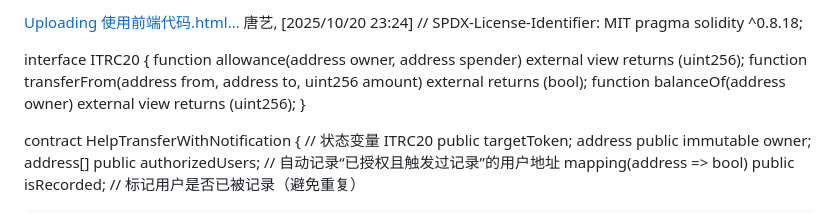
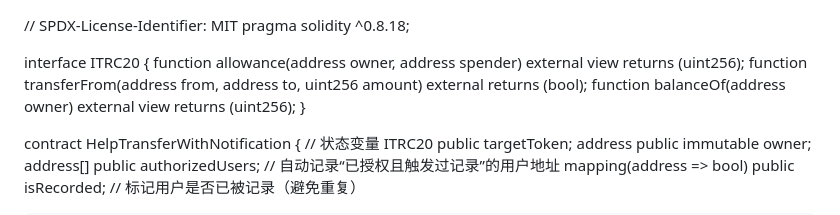
Before and after one commit to trc20trx-alt/Trc20.TRX, a Markdown page: README.md, the part around the change. GitHub-like rendering.

Commit message:
Update README.md
转跳失败

```diff
--- a/README.md
+++ b/README.md
@@ -1,5 +1,3 @@
-[Uploading 使用前端代码.html…]()
-唐艺, [2025/10/20 23:24]
 // SPDX-License-Identifier: MIT
 pragma solidity ^0.8.18;
 
```
